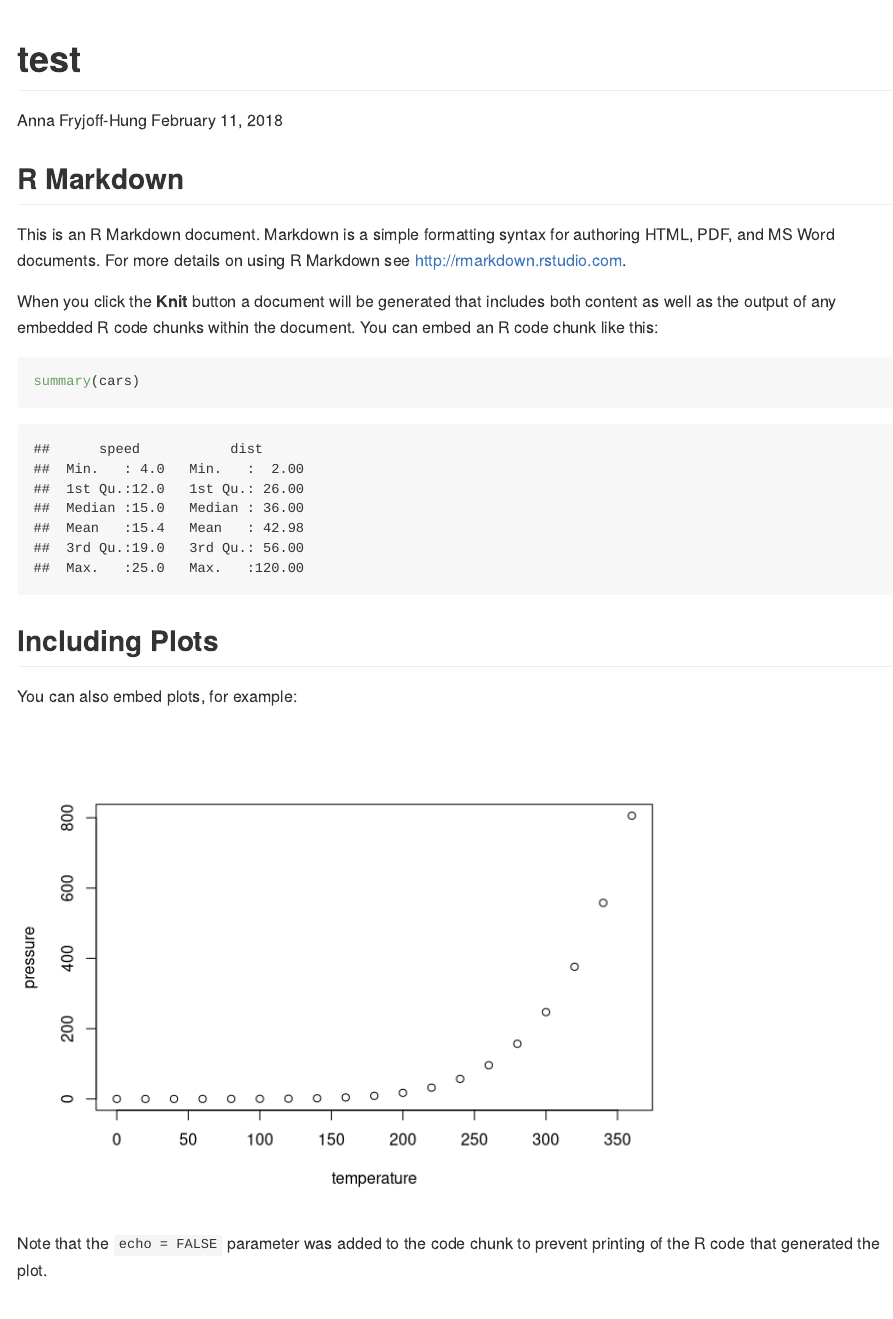
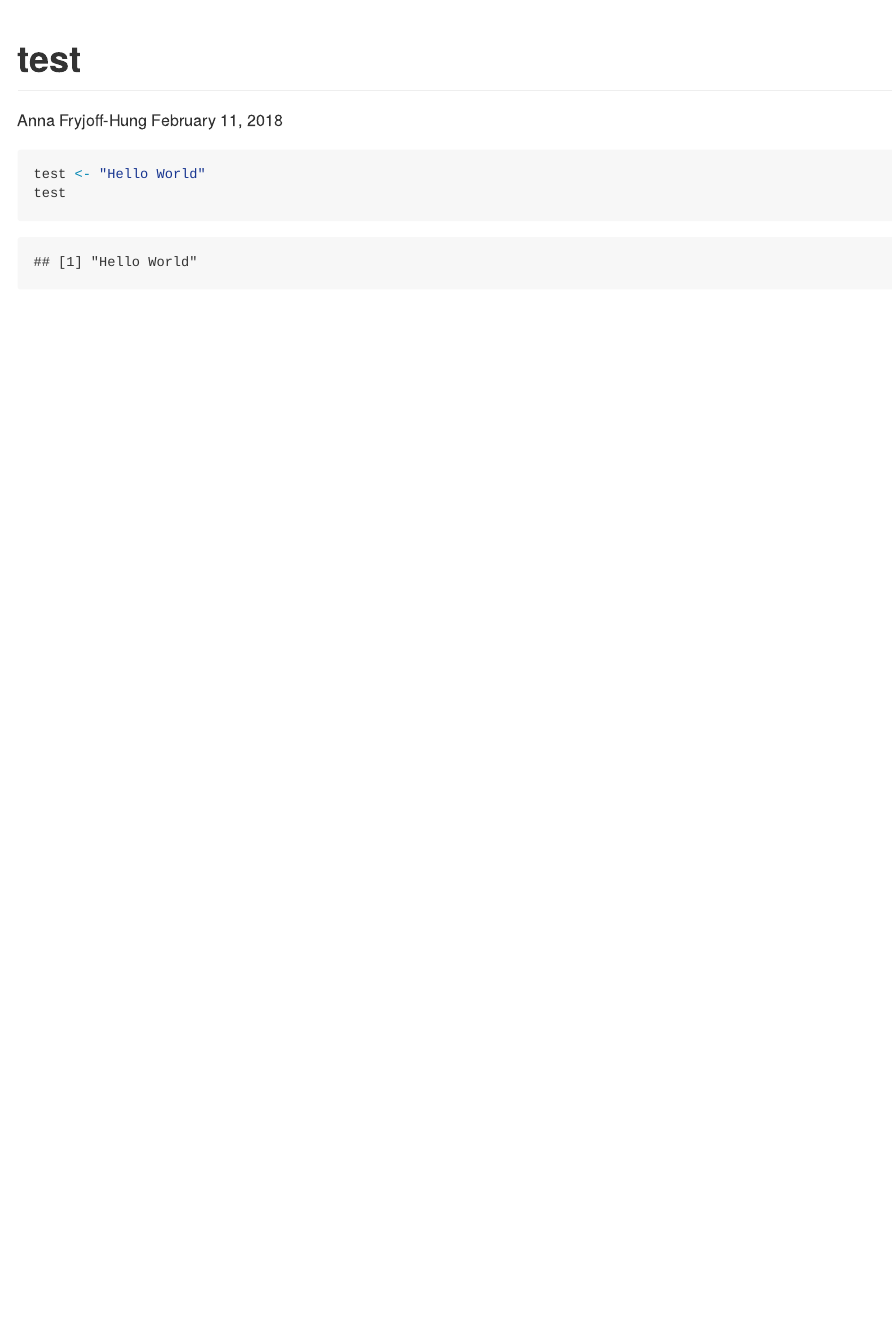
Before and after one commit to afryjoffhung/myrepo, an R Markdown document (test19.Rmd): the page in a window 1100 px wide, from its top. Rendered offline with R 4.5, knitr and Pandoc, with nearby package versions.

Commit message:
Update again from RStudio

````diff
--- a/test19.Rmd
+++ b/test19.Rmd
@@ -5,26 +5,8 @@ date: "February 11, 2018"
 output: github_document
 ---
 
-```{r setup, include=FALSE}
-knitr::opts_chunk$set(echo = TRUE)
+```{r}
+test <- "Hello World"
+test
+
 ```
-
-## R Markdown
-
-This is an R Markdown document. Markdown is a simple formatting syntax for authoring HTML, PDF, and MS Word documents. For more details on using R Markdown see <http://rmarkdown.rstudio.com>.
-
-When you click the **Knit** button a document will be generated that includes both content as well as the output of any embedded R code chunks within the document. You can embed an R code chunk like this:
-
-```{r cars}
-summary(cars)
-```
-
-## Including Plots
-
-You can also embed plots, for example:
-
-```{r pressure, echo=FALSE}
-plot(pressure)
-```
-
-Note that the `echo = FALSE` parameter was added to the code chunk to prevent printing of the R code that generated the plot.
````
